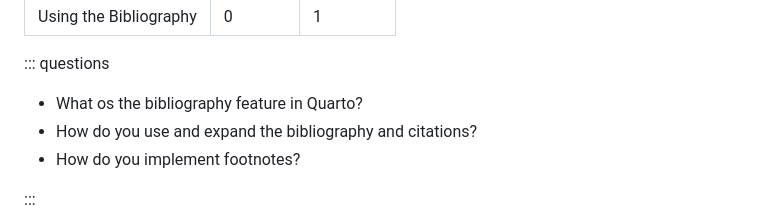
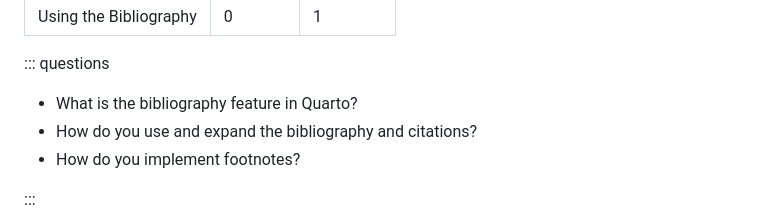
Before and after one commit to HERMES-DKZ/quarto-publishing, a Markdown page: episodes/07bibliography.md, the part around the change. GitHub-like rendering.

```diff
--- a/episodes/07bibliography.md
+++ b/episodes/07bibliography.md
@@ -6,7 +6,7 @@ exercises: 1
 
 ::: questions
 
-- What os the bibliography feature in Quarto?
+- What is the bibliography feature in Quarto?
 - How do you use and expand the bibliography and citations?
 - How do you implement footnotes?
 
```
